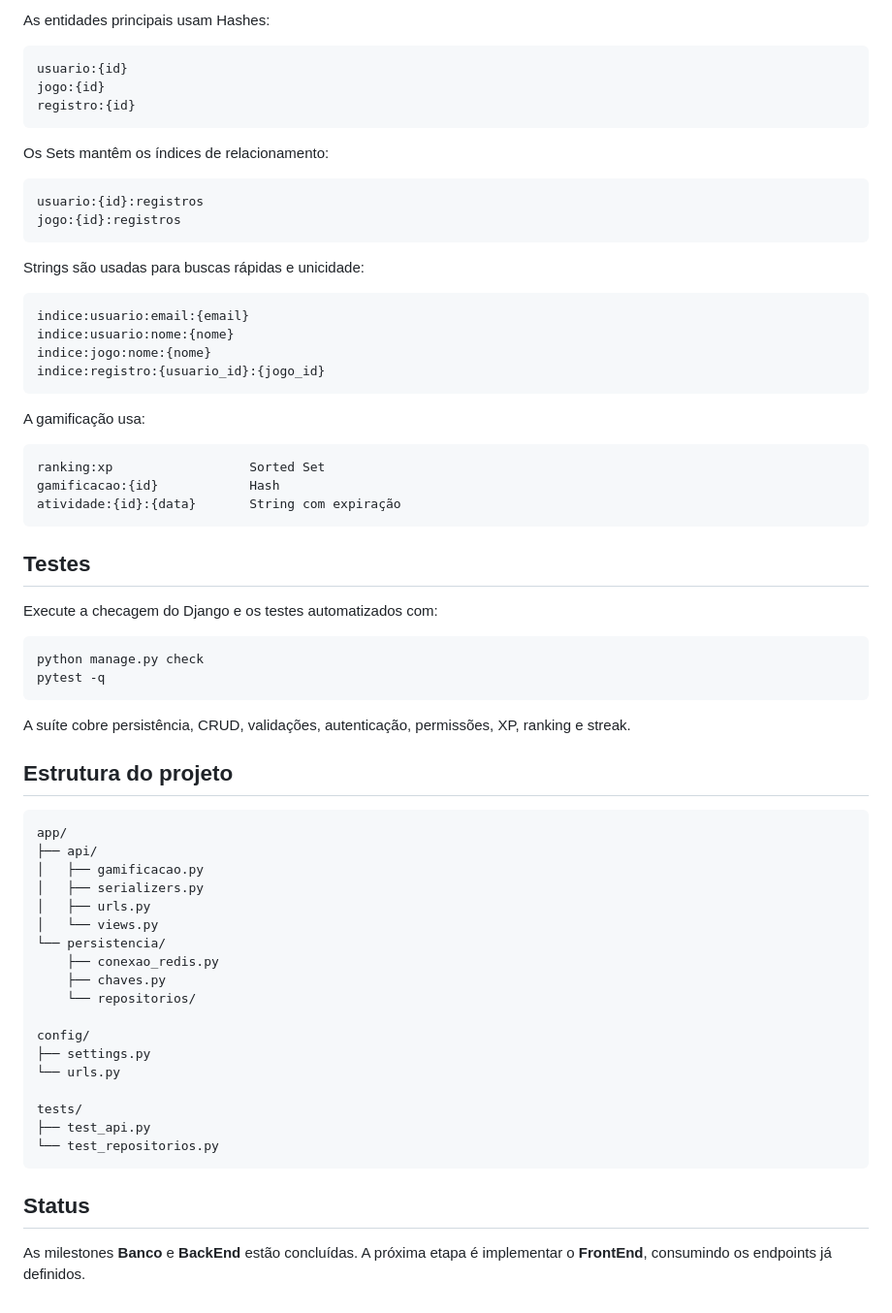
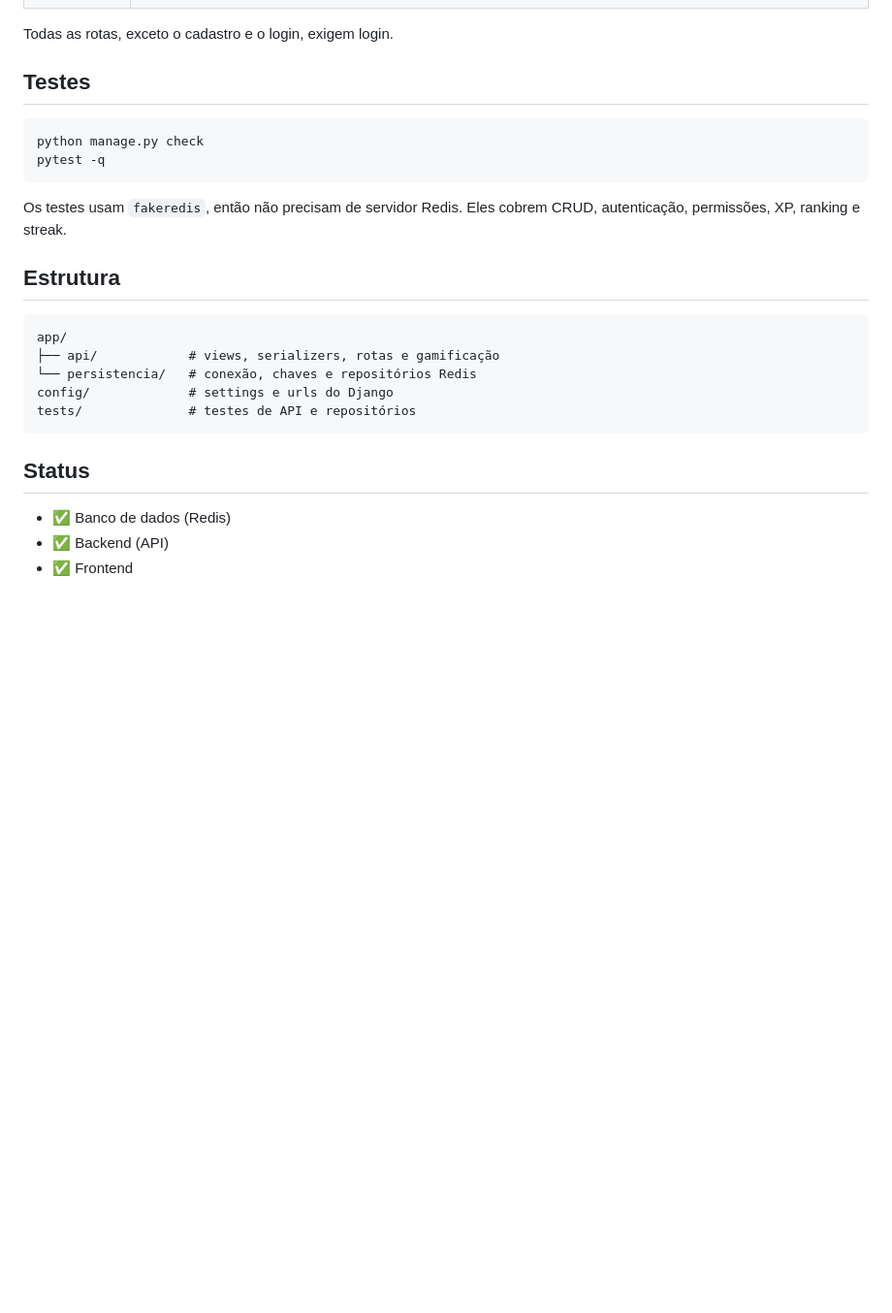
Before and after one commit to DevTroli/CheckPoint, a Markdown page: README.md, the part around one of its changes. Shown at 97% size. Rendered like a GitHub page; blank space fills up the shorter version.

````diff
--- a/README.md
+++ b/README.md
@@ -179,69 +122,27 @@ FLUSHDB
-As entidades principais usam Hashes:
-
-```text
-usuario:{id}
-jogo:{id}
-registro:{id}
-```
-
-Os Sets mantêm os índices de relacionamento:
-
-```text
-usuario:{id}:registros
-jogo:{id}:registros
-```
-
-Strings são usadas para buscas rápidas e unicidade:
-
-```text
-indice:usuario:email:{email}
-indice:usuario:nome:{nome}
-indice:jogo:nome:{nome}
-indice:registro:{usuario_id}:{jogo_id}
-```
-
-A gamificação usa:
-
-```text
-ranking:xp                  Sorted Set
-gamificacao:{id}            Hash
-atividade:{id}:{data}       String com expiração
-```
+Todas as rotas, exceto o cadastro e o login, exigem login.
 
 ## Testes
-
-Execute a checagem do Django e os testes automatizados com:
 
 ```bash
 python manage.py check
 pytest -q
 ```
 
-A suíte cobre persistência, CRUD, validações, autenticação, permissões, XP, ranking e streak.
+Os testes usam `fakeredis`, então não precisam de servidor Redis. Eles cobrem
+CRUD, autenticação, permissões, XP, ranking e streak.
 
-## Estrutura do projeto
+## Estrutura
 
 ```text
 app/
-├── api/
-│   ├── gamificacao.py
-│   ├── serializers.py
-│   ├── urls.py
-│   └── views.py
-└── persistencia/
-    ├── conexao_redis.py
-    ├── chaves.py
-    └── repositorios/
-
-config/
-├── settings.py
-└── urls.py
-
-tests/
-├── test_api.py
-└── test_repositorios.py
+├── api/            # views, serializers, rotas e gamificação
+└── persistencia/   # conexão, chaves e repositórios Redis
+config/             # settings e urls do Django
+tests/              # testes de API e repositórios
 ```
 
 ## Status
 
-As milestones **Banco** e **BackEnd** estão concluídas. A próxima etapa é implementar o **FrontEnd**, consumindo os endpoints já definidos.
+- ✅ Banco de dados (Redis)
+- ✅ Backend (API)
+- ✅ Frontend
````
Also changed, not shown: other parts of README.md (+74 -131 lines).
